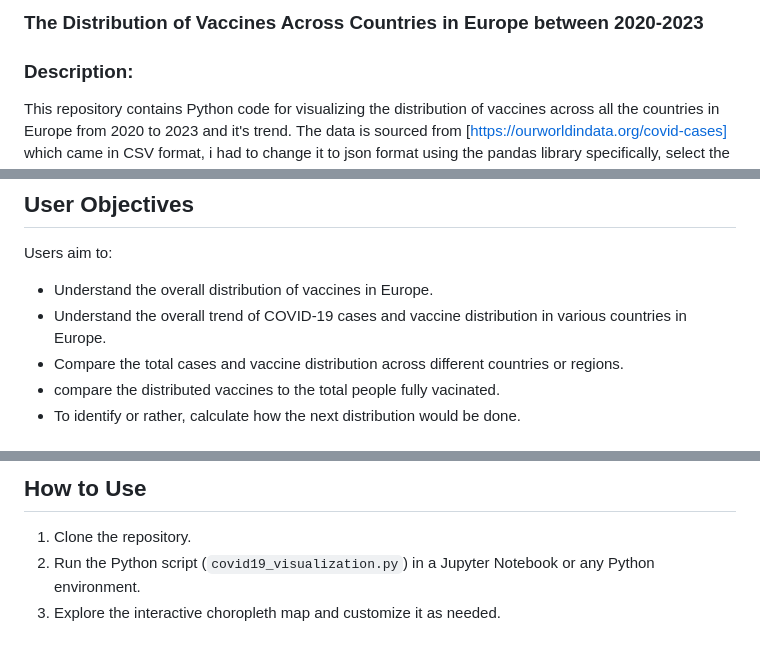
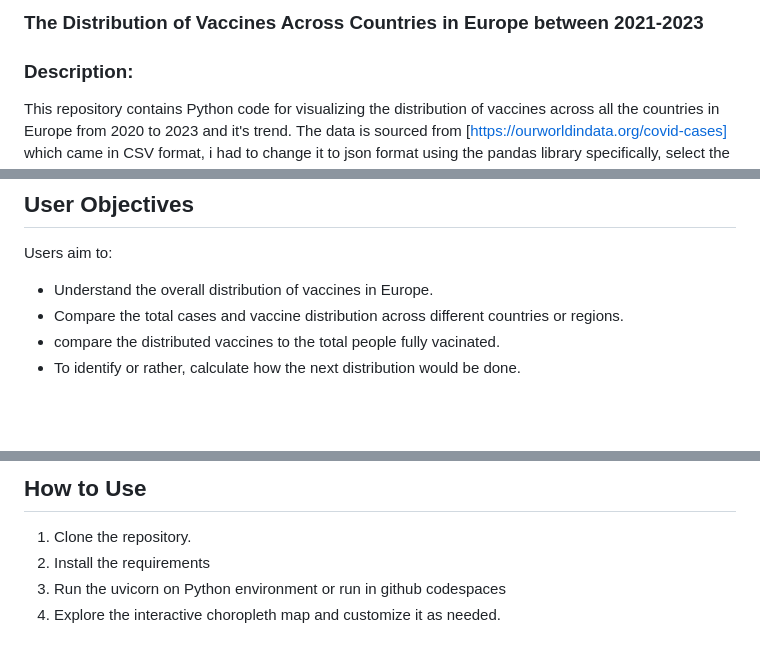
Before and after one commit to petwwent/The-Vaccine-Distributions-in-Europe, a Markdown page: README.md, 3 parts joined by grey strips. GitHub-like rendering; blank space fills up the shorter version.

```diff
--- a/README.md
+++ b/README.md
@@ -1,4 +1,4 @@
-### The Distribution of Vaccines Across Countries in Europe between 2020-2023
+### The Distribution of Vaccines Across Countries in Europe between 2021-2023
 
 
 ### Description:
@@ -41,7 +50,6 @@ This repository contains Python code for visualizing the distribution of vaccine
 Users aim to:
 
 - Understand the overall distribution of vaccines in Europe.
-- Understand the overall trend of COVID-19 cases and vaccine distribution in various countries in Europe.
 - Compare the total cases and vaccine distribution across different countries or regions.
 - compare the distributed vaccines to the total people fully vacinated.
 - To identify or rather, calculate how the next distribution would be done.
@@ -62,5 +70,6 @@ I use a choropleth map for the visualization and then heatmap for the colors, i
 ## How to Use
 
 1. Clone the repository.
-2. Run the Python script (`covid19_visualization.py`) in a Jupyter Notebook or any Python environment.
-3. Explore the interactive choropleth map and customize it as needed.
+2. Install the requirements
+3. Run the uvicorn on Python environment or run in github codespaces
+4. Explore the interactive choropleth map and customize it as needed.
```
Also changed, not shown: other parts of README.md (+12 -3 lines).
